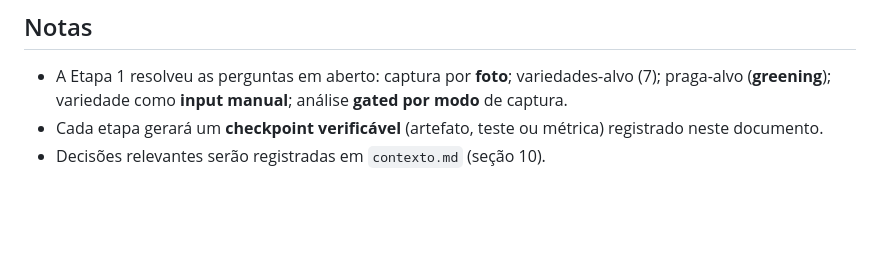
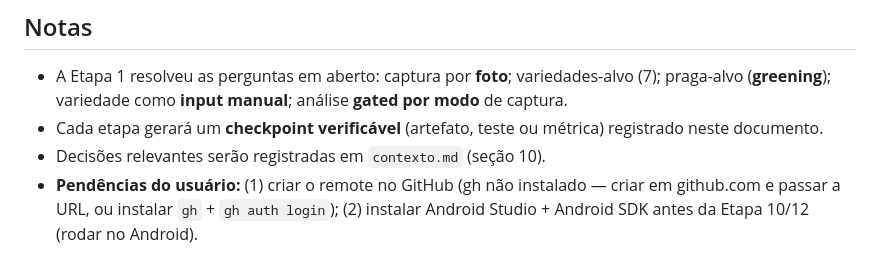
Before and after one commit to D4nielCarvas/BPSEE, a Markdown page: escopo.md, the part around one of its changes. GitHub-like rendering; blank space fills up the shorter version.

```diff
--- a/escopo.md
+++ b/escopo.md
@@ -61,3 +61,4 @@ Quebrar o desenvolvimento do protótipo do BPSEE (app Flutter offline com visão
 - A Etapa 1 resolveu as perguntas em aberto: captura por **foto**; variedades-alvo (7); praga-alvo (**greening**); variedade como **input manual**; análise **gated por modo** de captura.
 - Cada etapa gerará um **checkpoint verificável** (artefato, teste ou métrica) registrado neste documento.
 - Decisões relevantes serão registradas em `contexto.md` (seção 10).
+- **Pendências do usuário:** (1) criar o remote no GitHub (gh não instalado — criar em github.com e passar a URL, ou instalar `gh` + `gh auth login`); (2) instalar Android Studio + Android SDK antes da Etapa 10/12 (rodar no Android).
```
Also changed, not shown: other parts of escopo.md (+2 -2 lines), contexto.md (+2 -0 lines), plano_amostragem.md (added, +114 -0 lines).
